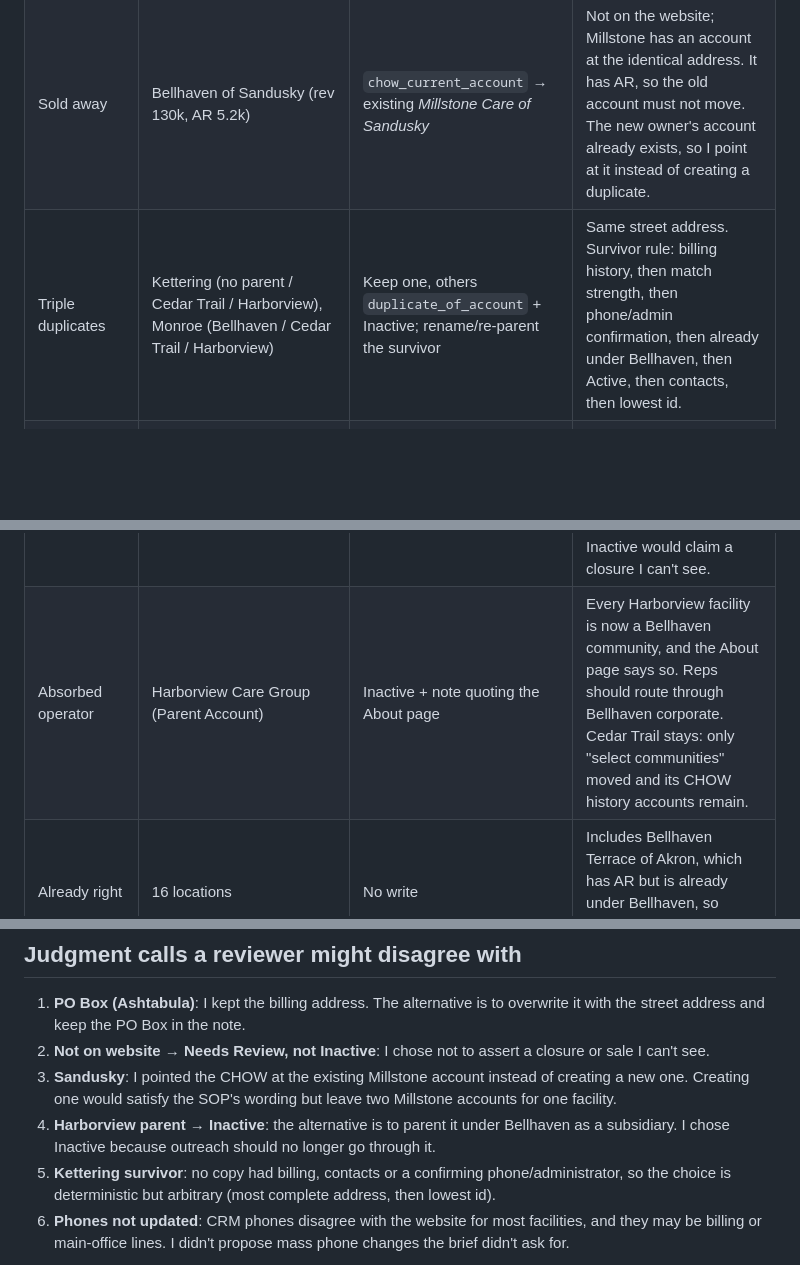
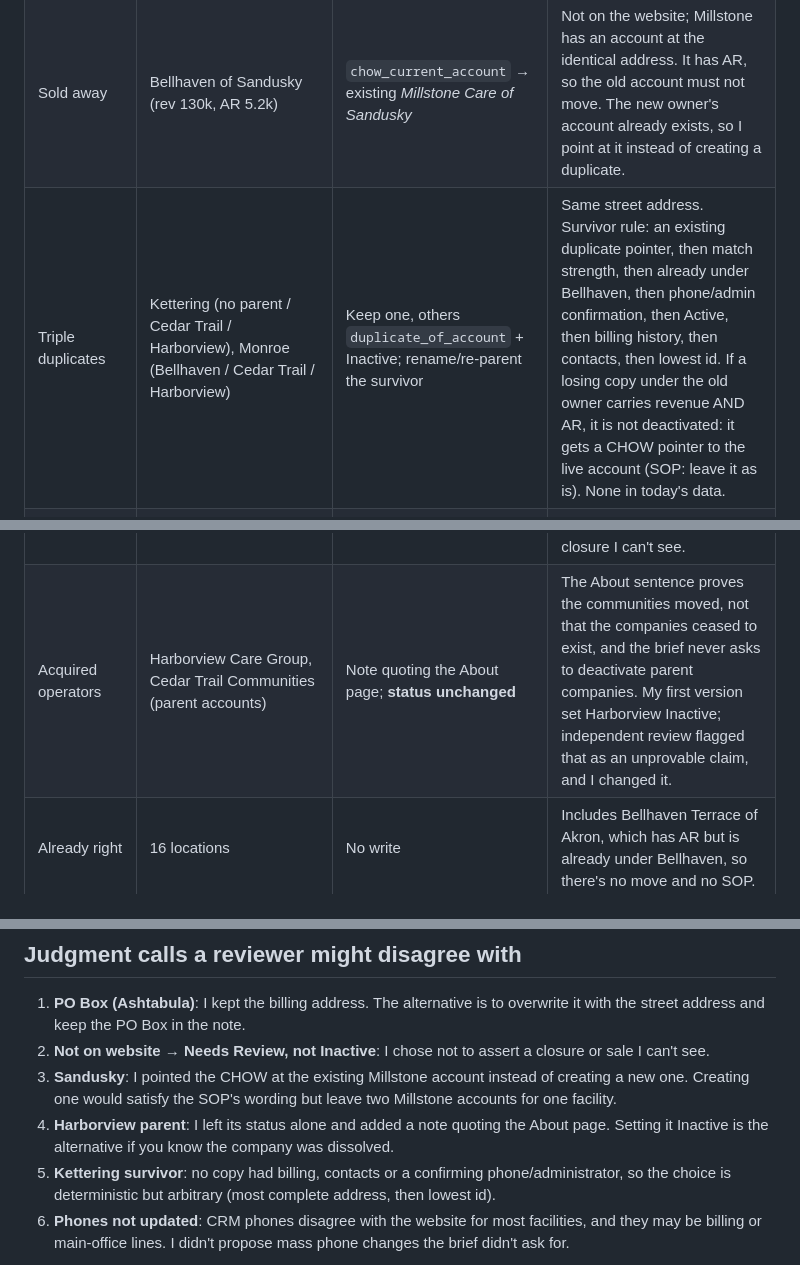
Before and after one commit to himanshugargnmims-cyber/Himanshu, a Markdown page: bellhaven-crm-sync/WRITEUP.md, 3 parts joined by grey strips. Rendered like a GitHub page; blank space fills up the shorter version.

```diff
--- a/bellhaven-crm-sync/WRITEUP.md
+++ b/bellhaven-crm-sync/WRITEUP.md
@@ -43,7 +46,7 @@ Phones in the CRM are unreliable (many don't match the website). So a matching p
 | CHOW | Bellhaven of Marietta, Bellhaven of Tiffin (Cedar Trail) | New account under Bellhaven; old account gets only `chow_current_account` | Revenue history AND AR > 0. |
 | Direct re-parent | Crossings of Lima (Harborview), Cedar Trail of Zanesville | Re-parent (+ rename Zanesville) | No AR, or no revenue. |
 | Sold away | Bellhaven of Sandusky (rev 130k, AR 5.2k) | `chow_current_account` → existing *Millstone Care of Sandusky* | Not on the website; Millstone has an account at the identical address. It has AR, so the old account must not move. The new owner's account already exists, so I point at it instead of creating a duplicate. |
-| Triple duplicates | Kettering (no parent / Cedar Trail / Harborview), Monroe (Bellhaven / Cedar Trail / Harborview) | Keep one, others `duplicate_of_account` + Inactive; rename/re-parent the survivor | Same street address. Survivor rule: billing history, then match strength, then phone/admin confirmation, then already under Bellhaven, then Active, then contacts, then lowest id. |
+| Triple duplicates | Kettering (no parent / Cedar Trail / Harborview), Monroe (Bellhaven / Cedar Trail / Harborview) | Keep one, others `duplicate_of_account` + Inactive; rename/re-parent the survivor | Same street address. Survivor rule: an existing duplicate pointer, then match strength, then already under Bellhaven, then phone/admin confirmation, then Active, then billing history, then contacts, then lowest id. If a losing copy under the old owner carries revenue AND AR, it is not deactivated: it gets a CHOW pointer to the live account (SOP: leave it as is). None in today's data. |
 | Duplicates across old owners | Port Clinton, Shores of Erie (Harborview copies) | Harborview copies → duplicates of the Bellhaven ones | The Bellhaven copies carry the website administrator as a contact. |
 | Duplicate within Bellhaven | Bellhaven of Owosso ×2 | Keep the copy whose phone and administrator match the website; move the other copy's contact to it | Reps keep the admissions director's contact. |
 | Rebrands / outdated names | Riverbend Manor → Bellhaven of Chagrin Falls; Sunny Acres → Bellhaven Willow Creek; Chesterton Senior Commons → Bellhaven of Chesterton; 4 minor spelling fixes | Rename | Same address; Chagrin Falls and Chesterton are also confirmed by the administrator contact. |
@@ -54,7 +57,7 @@ Phones in the CRM are unreliable (many don't match the website). So a matching p
 | Lookalike, same city | *Maplewood Senior Care Center* (Stonebridge, 431 Main St) | Not linked, not a duplicate | Different street address from Bellhaven of Maplewood. |
 | New facilities | Bellhaven of Batavia, Bellhaven of Carlisle | Create | No account at the address; Carlisle PA is not New Carlisle OH. |
 | Under Bellhaven, not on website | Bellhaven Care Center of Alliance, Bellhaven of Coldwater | Status Needs Review + note; parent unchanged | Not listed and no other operator's account at the address, so the new owner (or closure) is unknown. Moving the parent would be a guess; Inactive would claim a closure I can't see. |
-| Absorbed operator | Harborview Care Group (Parent Account) | Inactive + note quoting the About page | Every Harborview facility is now a Bellhaven community, and the About page says so. Reps should route through Bellhaven corporate. Cedar Trail stays: only "select communities" moved and its CHOW history accounts remain. |
+| Acquired operators | Harborview Care Group, Cedar Trail Communities (parent accounts) | Note quoting the About page; **status unchanged** | The About sentence proves the communities moved, not that the companies ceased to exist, and the brief never asks to deactivate parent companies. My first version set Harborview Inactive; independent review flagged that as an unprovable claim, and I changed it. |
 | Already right | 16 locations | No write | Includes Bellhaven Terrace of Akron, which has AR but is already under Bellhaven, so there's no move and no SOP. |
 
 ## SOP handling
@@ -77,7 +83,7 @@ Phones in the CRM are unreliable (many don't match the website). So a matching p
 1. **PO Box (Ashtabula)**: I kept the billing address. The alternative is to overwrite it with the street address and keep the PO Box in the note.
 2. **Not on website → Needs Review, not Inactive**: I chose not to assert a closure or sale I can't see.
 3. **Sandusky**: I pointed the CHOW at the existing Millstone account instead of creating a new one. Creating one would satisfy the SOP's wording but leave two Millstone accounts for one facility.
-4. **Harborview parent → Inactive**: the alternative is to parent it under Bellhaven as a subsidiary. I chose Inactive because outreach should no longer go through it.
+4. **Harborview parent**: I left its status alone and added a note quoting the About page. Setting it Inactive is the alternative if you know the company was dissolved.
 5. **Kettering survivor**: no copy had billing, contacts or a confirming phone/administrator, so the choice is deterministic but arbitrary (most complete address, then lowest id).
 6. **Phones not updated**: CRM phones disagree with the website for most facilities, and they may be billing or main-office lines. I didn't propose mass phone changes the brief didn't ask for.
 
```
Also changed, not shown: other parts of bellhaven-crm-sync/WRITEUP.md (+15 -3 lines).
